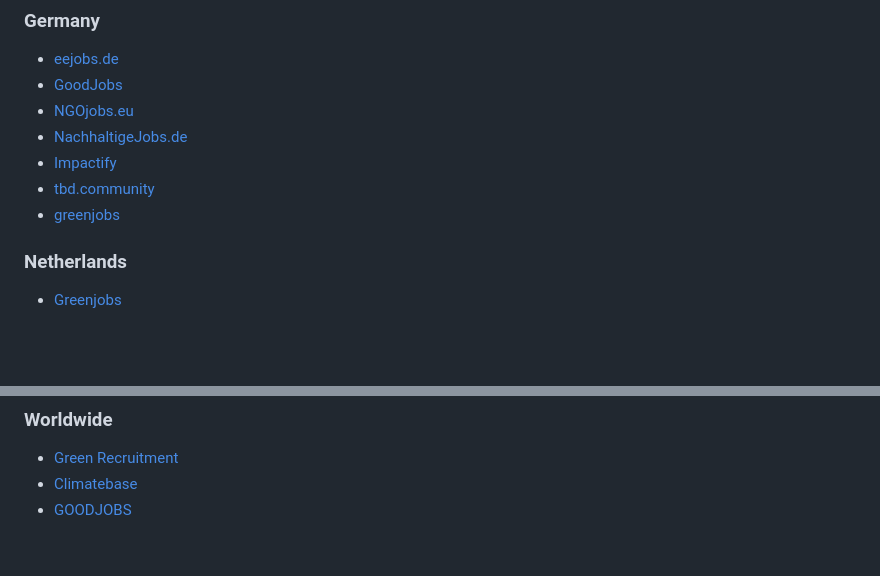
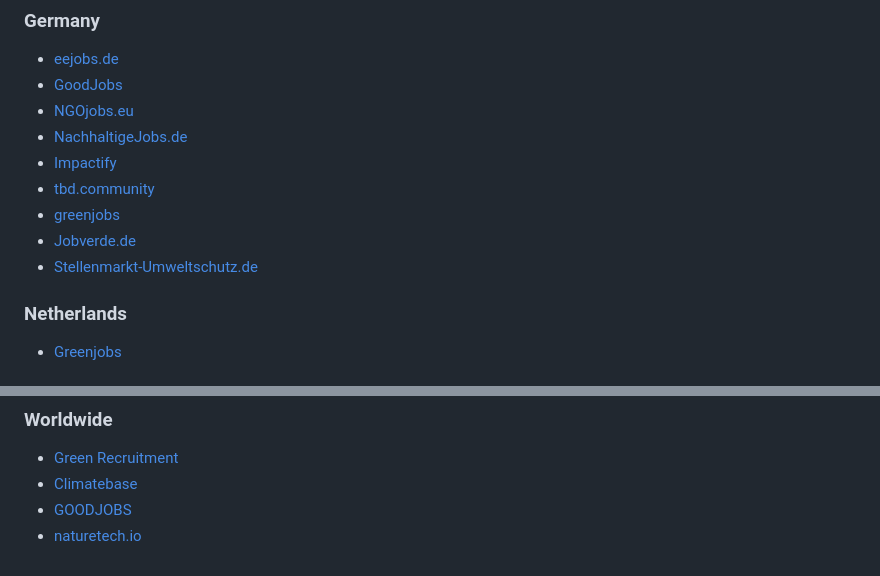
Before and after one commit to pogopaule/awesome-sustainability-jobs, a Markdown page: README.md, 2 parts joined by grey strips. Rendered like a GitHub page; blank space fills up the shorter version.

Commit message:
update readme.md via create_readme.py

```diff
--- a/README.md
+++ b/README.md
@@ -865,6 +865,8 @@ Not able to work on sustainability in a full time job? Check out this list of [o
 * [Impactify](https://impactify.de/)
 * [tbd.community](https://www.tbd.community/de/jobs)
 * [greenjobs](https://www.greenjobs.de/index.html)
+* [Jobverde.de](https://www.jobverde.de/)
+* [Stellenmarkt-Umweltschutz.de](https://stellenmarkt-umweltschutz.de/)
 
 
 ### Netherlands
@@ -888,3 +890,4 @@ Not able to work on sustainability in a full time job? Check out this list of [o
 * [Green Recruitment](https://www.greenrecruitmentcompany.com/)
 * [Climatebase](https://climate.careers)
 * [GOODJOBS](https://goodjobs.careers/)
+* [naturetech.io](https://naturetech.io/)
```
